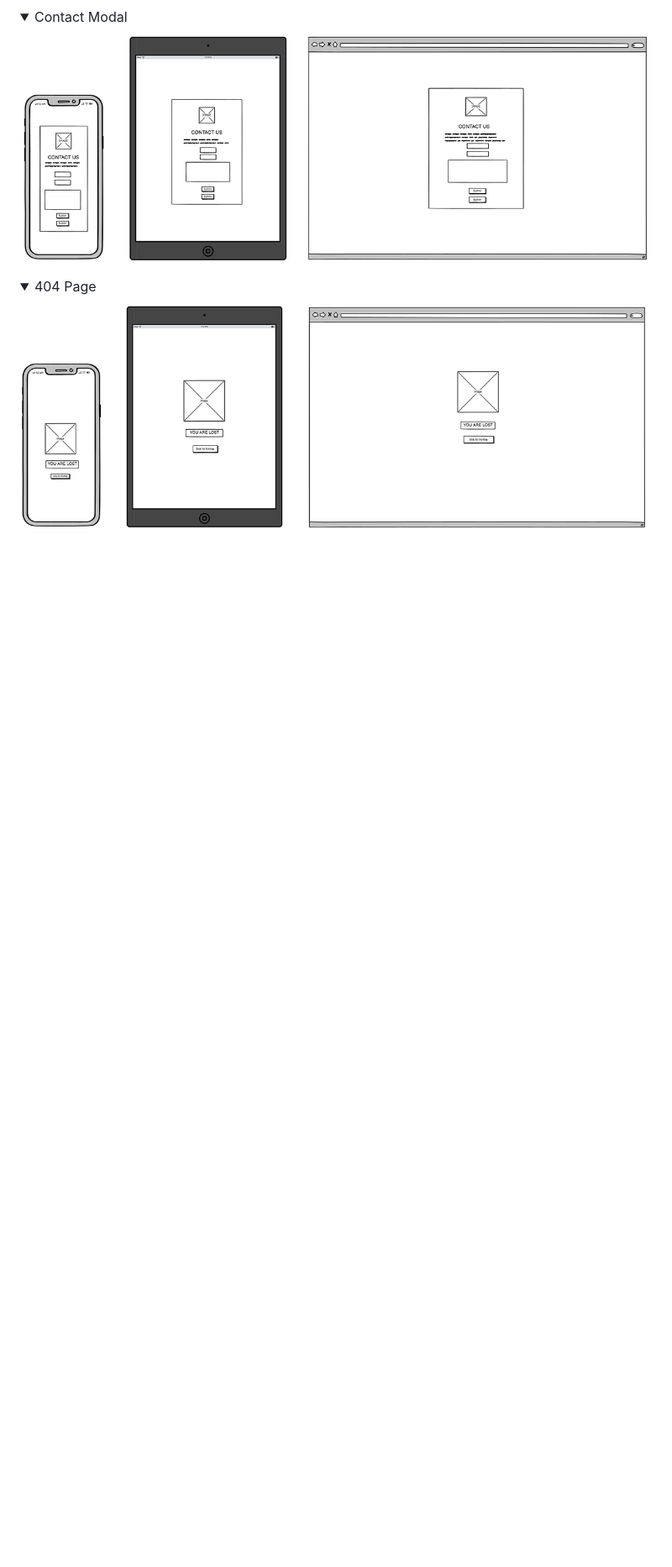
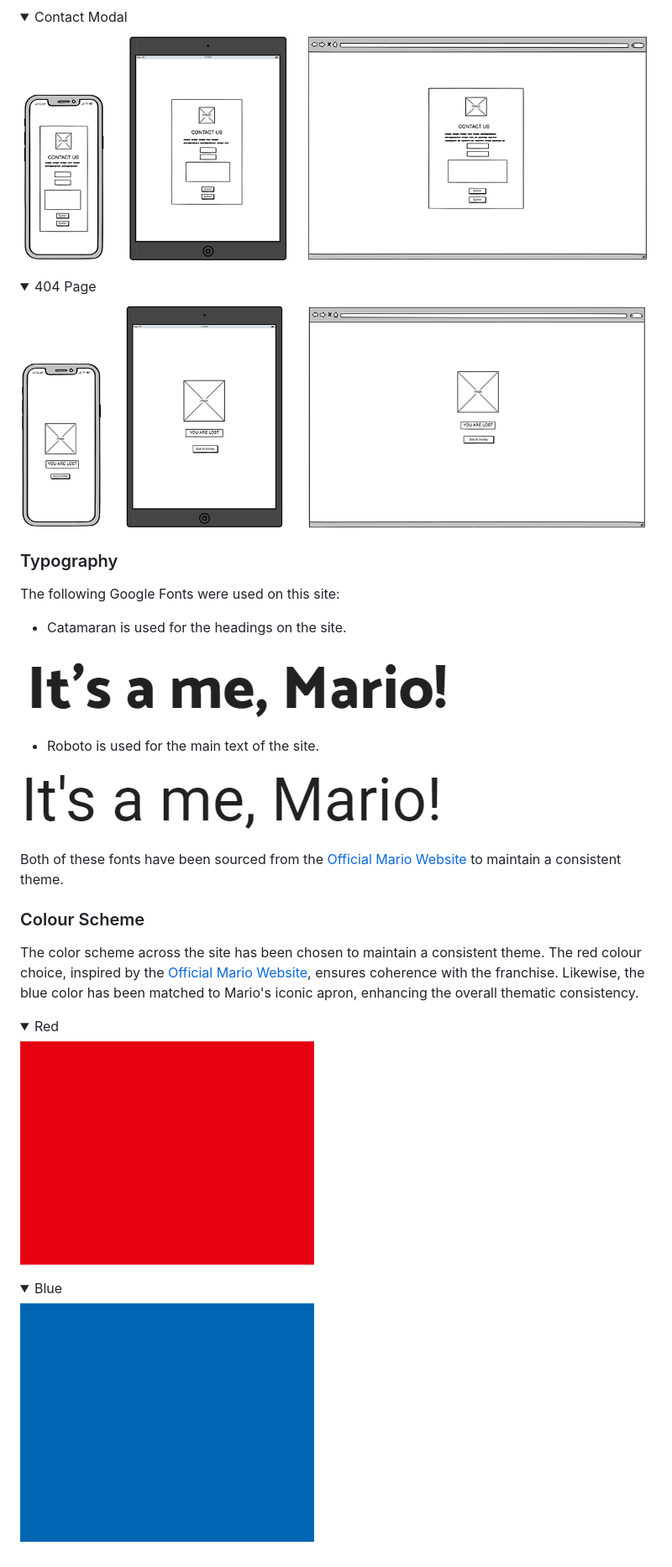
Before and after one commit to collingsandrew/milestone-two-project, a Markdown page: README.md, the part around the change. Shown: that part at 84% size. GitHub-like rendering; pictures changed too: assets/readme/colours/blue.png (added), assets/readme/colours/red.png (added), assets/readme/fonts/catamaran-font.png (added); folded sections open; blank space fills up the shorter version.

Commit message:
Update read me design section, typography & colour scheme

```diff
--- a/README.md
+++ b/README.md
@@ -84,3 +84,30 @@ The site has been designed to be consistent with the Mario theme; all images, co
 <summary>404 Page</summary>
 <img src="./assets/readme/wireframes/404-page-wireframe.png">
 </details>
+
+### Typography
+
+The following Google Fonts were used on this site:
+
+- Catamaran is used for the headings on the site.
+
+![Catamaran](assets/readme/fonts/catamaran-font.png)
+
+- Roboto is used for the main text of the site.
+
+![Roboto](assets/readme/fonts/roboto-font.png)
+
+Both of these fonts have been sourced from the [Official Mario Website](https://mario.nintendo.com/) to maintain a consistent theme.
+
+### Colour Scheme
+
+The color scheme across the site has been chosen to maintain a consistent theme. The red colour choice, inspired by the [Official Mario Website](https://mario.nintendo.com/), ensures coherence with the franchise. Likewise, the blue color has been matched to Mario's iconic apron, enhancing the overall thematic consistency.
+
+<details>
+<summary>Red</summary>
+<img src="./assets/readme/colours/red.png">
+</details>
+<details>
+<summary>Blue</summary>
+<img src="./assets/readme/colours/blue.png">
+</details>
```
